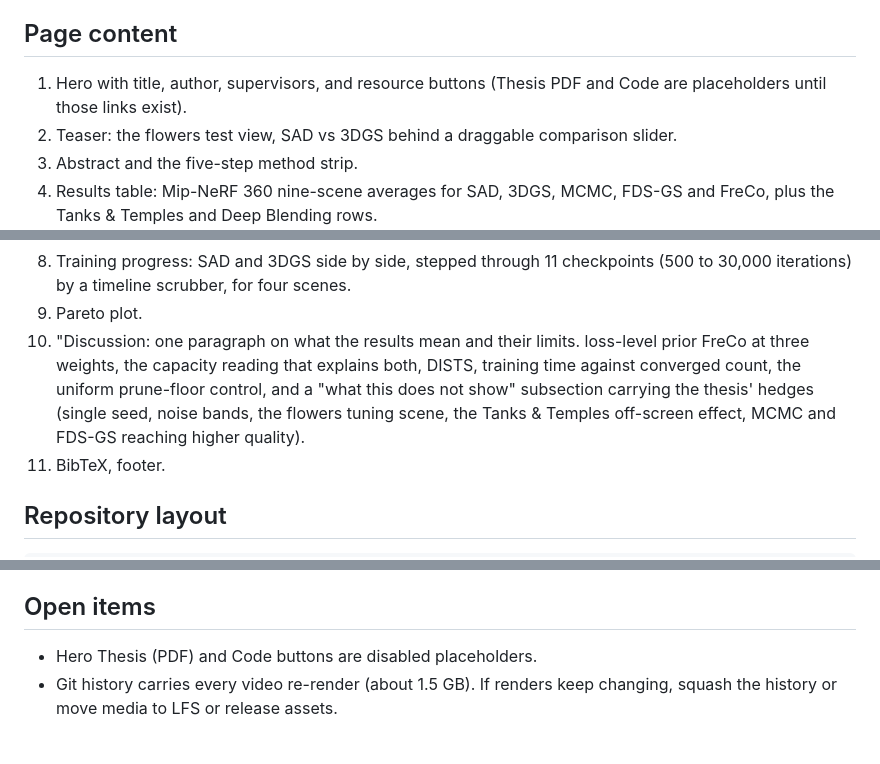
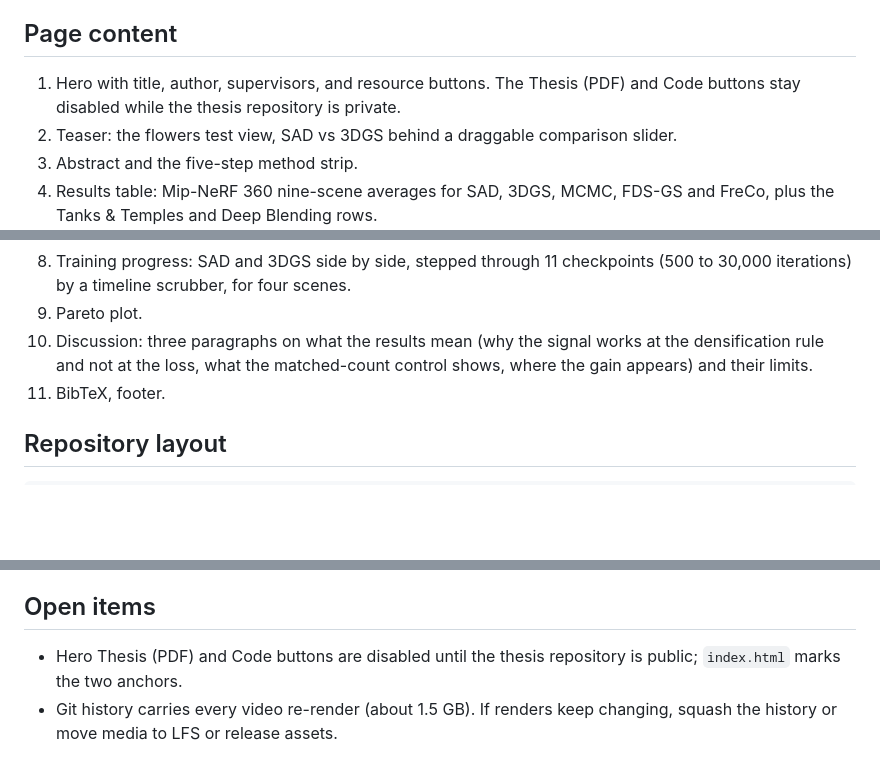
Before and after one commit to KerscherNik/master-thesis-website, a Markdown page: README.md, 3 parts joined by grey strips. Rendered like a GitHub page; blank space fills up the shorter version.

Commit message:
readme: page content and open items current

```diff
--- a/README.md
+++ b/README.md
@@ -30,8 +30,9 @@ robots meta line in `index.html` (marked with a comment) and delete
 
 ## Page content
 
-1. Hero with title, author, supervisors, and resource buttons
-   (Thesis PDF and Code are placeholders until those links exist).
+1. Hero with title, author, supervisors, and resource buttons. The
+   Thesis (PDF) and Code buttons stay disabled while the thesis
+   repository is private.
 2. Teaser: the flowers test view, SAD vs 3DGS behind a draggable
    comparison slider.
 3. Abstract and the five-step method strip.
@@ -54,13 +55,9 @@ robots meta line in `index.html` (marked with a comment) and delete
    checkpoints (500 to 30,000 iterations) by a timeline scrubber, for
    four scenes.
 9. Pareto plot.
-10. "Discussion: one paragraph on what the results mean and their limits.
-    loss-level prior FreCo at three weights, the capacity reading that
-    explains both, DISTS, training time against converged count, the
-    uniform prune-floor control, and a "what this does not show"
-    subsection carrying the thesis' hedges (single seed, noise bands,
-    the flowers tuning scene, the Tanks & Temples off-screen effect,
-    MCMC and FDS-GS reaching higher quality).
+10. Discussion: three paragraphs on what the results mean (why the
+    signal works at the densification rule and not at the loss, what the
+    matched-count control shows, where the gain appears) and their limits.
 11. BibTeX, footer.
 
 ## Repository layout
@@ -213,7 +210,8 @@ set to "GitHub Actions" in the repository settings.
 
 ## Open items
 
-- Hero Thesis (PDF) and Code buttons are disabled placeholders.
+- Hero Thesis (PDF) and Code buttons are disabled until the thesis
+  repository is public; `index.html` marks the two anchors.
 - Git history carries every video re-render (about 1.5 GB). If renders
   keep changing, squash the history or move media to LFS or release
   assets.
```
